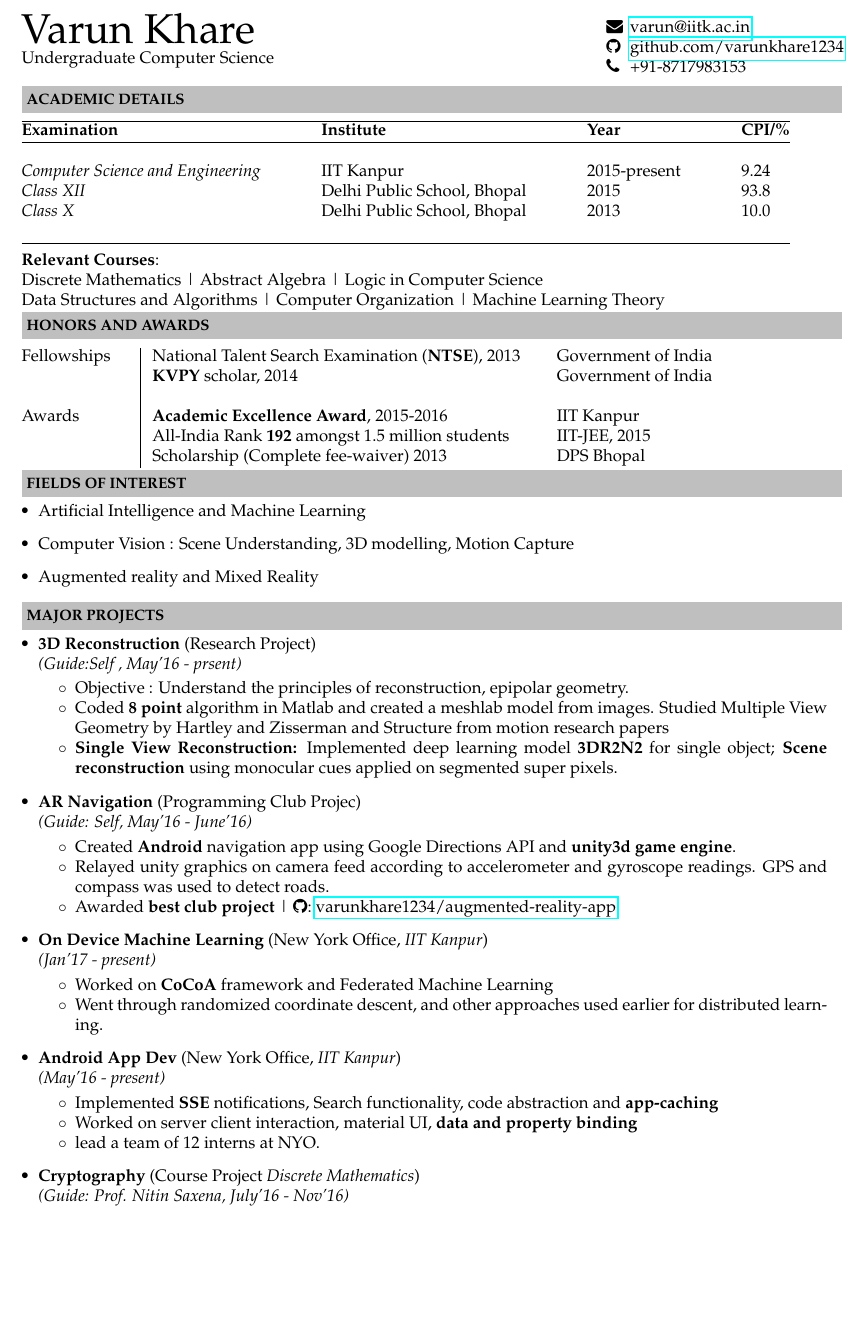
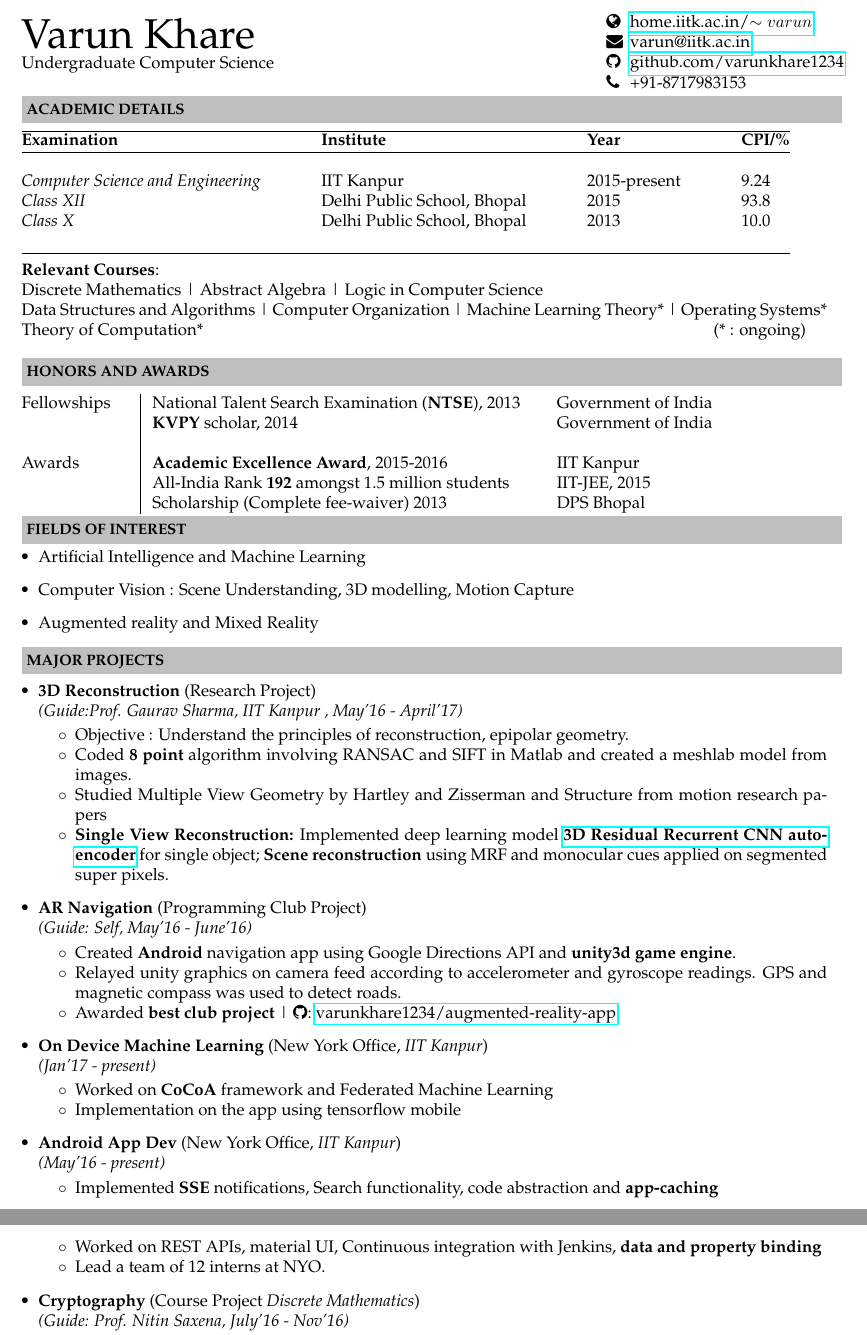
Before and after one commit to varunkhare1234/CV, a LaTeX CV (resume.tex): part of page 1 of 2 before the commit and two parts of pages 1 and 2 of 2 after it, the two joined at a grey line, cut at the place of the change, the shorter picture padded with empty space. Compiled offline with pdfLaTeX.

Commit message:
added webpage

```diff
--- a/resume.tex
+++ b/resume.tex
@@ -45,6 +45,7 @@
 \end{minipage}
 \begin{minipage}{0.35\textwidth}
 \begin{tabular}{m{0.5cm} l}
+    \faGlobe & \href{http://home.iitk.ac.in/~varun}{home.iitk.ac.in/\sim varun}\\
     \faEnvelope & \href{mailto:varun@iitk.ac.in}{varun@iitk.ac.in}  \\
     \faGithub & \href{https://www.github.com/varunkhare1234}{github.com/varunkhare1234}\\
     \faPhone & +91-8717983153
@@ -69,7 +70,7 @@
 %\end{center}
 %\end{table}
 \\ \\
-\indent \textbf{Relevant Courses}:\\ \indent Discrete Mathematics | Abstract Algebra | Logic in Computer Science\\ \indent Data Structures and Algorithms | Computer Organization | Machine Learning Theory
+\indent \textbf{Relevant Courses}:\\ \indent Discrete Mathematics | Abstract Algebra | Logic in Computer Science\\ \indent Data Structures and Algorithms | Computer Organization | Machine Learning Theory* | Operating Systems* \\ \indent Theory of Computation* \hspace{4.15in} (* : ongoing) \\
 
 \resheading{\textbf{HONORS AND AWARDS} }\\[\lsep]
 \\ \\
@@ -80,7 +81,7 @@
      Awards & \textbf{Academic Excellence Award}, 2015-2016 & IIT Kanpur\\
      & All-India Rank \textbf{192} amongst 1.5 million students & IIT-JEE, 2015\\
      & Scholarship (Complete fee-waiver) 2013 & DPS Bhopal\\
-\end{tabular}{}
+\end{tabular}
 
 \resheading{\textbf{FIELDS OF INTEREST} }\\[\lsep]
 \begin{itemize}
@@ -90,35 +91,36 @@
 \end{itemize}
 
 \resheading{\textbf{MAJOR PROJECTS} }\\[\lsep]
+
 \begin{itemize}
 \item \textbf{3D Reconstruction} (Research Project) \\
- \emph{(Guide:Self
-, May'16 - prsent)} \\[-0.6cm]
+ \emph{(Guide:Prof. Gaurav Sharma, IIT Kanpur
+, May'16 - April'17)} \\[-0.6cm]
 	\begin{itemize}\itemsep \isep
 	\item Objective : Understand the principles of reconstruction, epipolar geometry.
-	\item Coded \textbf{8 point} algorithm in Matlab and created a meshlab model from images. Studied Multiple View Geometry by Hartley and Zisserman and Structure from motion research papers
-	\item \textbf{Single View Reconstruction:} Implemented deep learning model \textbf{3DR2N2} for single object; \textbf{Scene reconstruction} using monocular cues applied on segmented super pixels.
+	\item Coded \textbf{8 point} algorithm involving RANSAC and SIFT in Matlab and created a meshlab model from images. \item Studied Multiple View Geometry by Hartley and Zisserman and Structure from motion research papers
+	\item \textbf{Single View Reconstruction:} Implemented deep learning model \textbf{\href{https://arxiv.org/pdf/1604.00449.pdf}{3D Residual Recurrent CNN auto-encoder}} for single object; \textbf{{Scene reconstruction}} using MRF and monocular cues applied on segmented super pixels.
 	\end{itemize}
 
-\item \textbf{AR Navigation} (Programming Club Projec) \\
+\item \textbf{AR Navigation} (Programming Club Project) \\
  \emph{(Guide: Self, May'16 - June'16)} \\[-0.6cm]
 	\begin{itemize}\itemsep \isep
 	\item Created \textbf{Android} navigation app using Google Directions API and \textbf{unity3d game engine}.
-	\item Relayed unity graphics on camera feed according to accelerometer and gyroscope readings. GPS and compass was used to detect roads.
+	\item Relayed unity graphics on camera feed according to accelerometer and gyroscope readings. GPS and magnetic compass was used to detect roads.
 	\item Awarded \textbf{best club project} | \faGithub : \href{https://github.com/varunkhare1234/augmented-reality-app}{varunkhare1234/augmented-reality-app}
 	\end{itemize}
 \item \textbf{On Device Machine Learning} (New York Office, \textit{IIT Kanpur}) \\
  \emph{(Jan'17 - present)} \\[-0.6cm]
 	\begin{itemize}\itemsep \isep
 	\item Worked on \textbf{CoCoA} framework and Federated Machine Learning
-	\item Went through randomized coordinate descent, and other approaches used earlier for distributed learning.
+	\item Implementation on the app using tensorflow mobile
 	\end{itemize}
 \item \textbf{Android App Dev} (New York Office, \textit{IIT Kanpur}) \\
  \emph{(May'16 - present)} \\[-0.6cm]
 	\begin{itemize}\itemsep \isep
 	\item Implemented \textbf{SSE} notifications, Search functionality, code abstraction and \textbf{app-caching}
-	\item Worked on server client interaction, material UI, \textbf{data and property binding}
-	\item lead a team of 12 interns at NYO.
+	\item Worked on REST APIs, material UI, Continuous integration with Jenkins, \textbf{data and property binding}
+	\item Lead a team of 12 interns at NYO.
 	\end{itemize}
 \item \textbf{Cryptography} (Course Project \textit{Discrete Mathematics}) \\
  \emph{(Guide: Prof. Nitin Saxena, July'16 - Nov'16)} \\[-0.6cm]
```
Also changed, not shown: Resume.pdf (added), resume.pdf (deleted).
